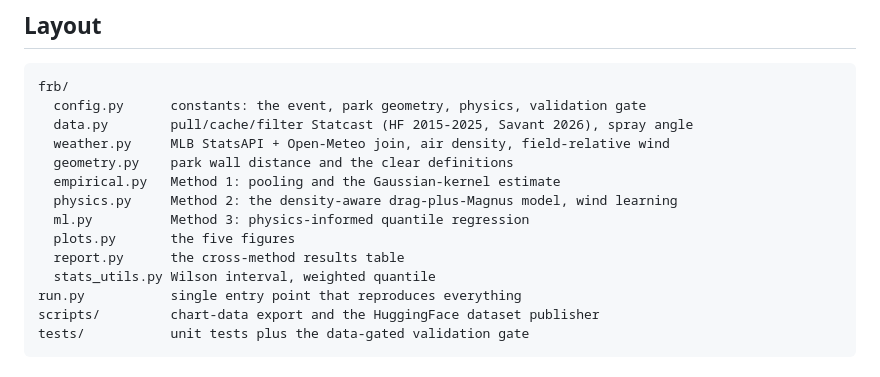
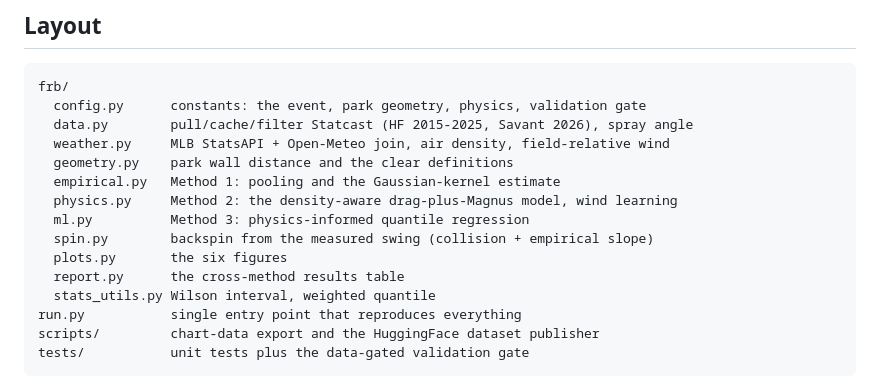
Before and after one commit to doyled-it/big-eiffel, a Markdown page: README.md, the part around one of its changes. Rendered like a GitHub page.

```diff
--- a/README.md
+++ b/README.md
@@ -300,7 +340,8 @@ frb/
   empirical.py   Method 1: pooling and the Gaussian-kernel estimate
   physics.py     Method 2: the density-aware drag-plus-Magnus model, wind learning
   ml.py          Method 3: physics-informed quantile regression
-  plots.py       the five figures
+  spin.py        backspin from the measured swing (collision + empirical slope)
+  plots.py       the six figures
   report.py      the cross-method results table
   stats_utils.py Wilson interval, weighted quantile
 run.py           single entry point that reproduces everything
```
Also changed, not shown: other parts of README.md (+77 -37 lines).
